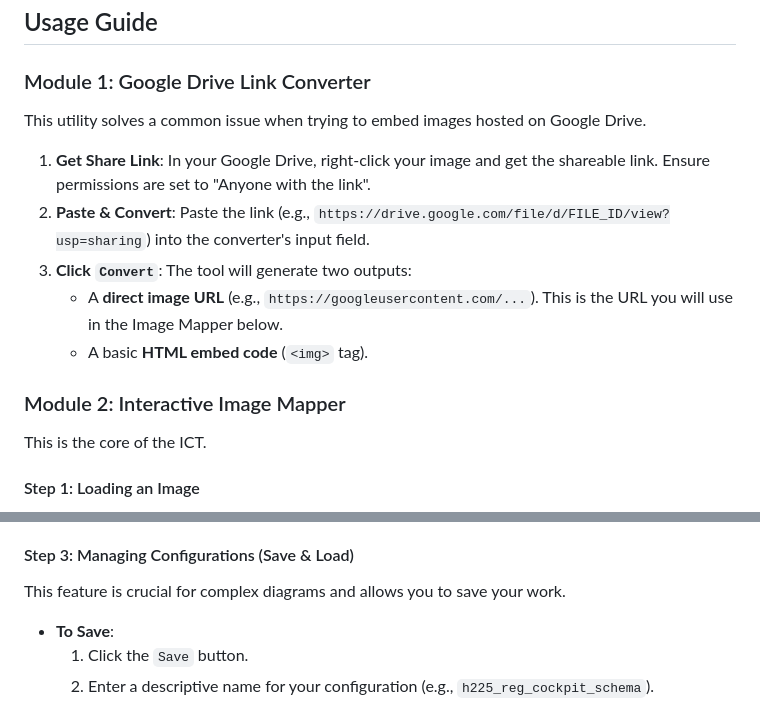
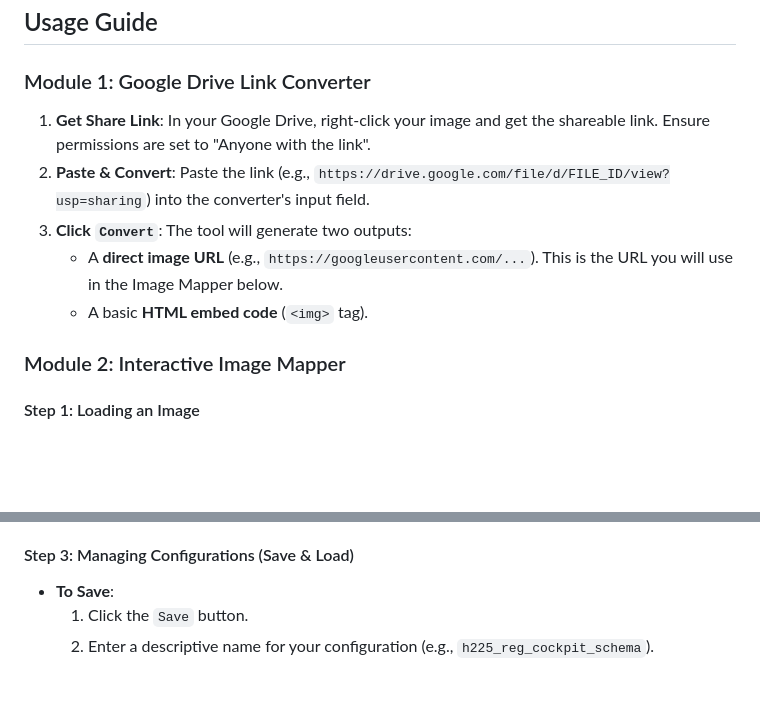
Before and after one commit to polog8/ICT, a Markdown page: README.md, 2 parts joined by grey strips. GitHub-like rendering; blank space fills up the shorter version.

```diff
--- a/README.md
+++ b/README.md
@@ -23,8 +23,6 @@ This tool is composed of two main modules: a **Google Drive Link Converter** and
 
 ### Module 1: Google Drive Link Converter
 
-This utility solves a common issue when trying to embed images hosted on Google Drive.
-
 1.  **Get Share Link**: In your Google Drive, right-click your image and get the shareable link. Ensure permissions are set to "Anyone with the link".
 2.  **Paste & Convert**: Paste the link (e.g., `https://drive.google.com/file/d/FILE_ID/view?usp=sharing`) into the converter's input field.
 3.  **Click `Convert`**: The tool will generate two outputs:
@@ -32,8 +30,6 @@ This utility solves a common issue when trying to embed images hosted on Google
     -   A basic **HTML embed code** (`<img>` tag).
 
 ### Module 2: Interactive Image Mapper
-
-This is the core of the ICT.
 
 #### Step 1: Loading an Image
 
@@ -53,8 +49,6 @@ This is the core of the ICT.
 -   **To Move/Resize a Zone**: Click on a zone to select it. Drag from the center to move it, or drag one of the handles on its edges and corners to resize it.
 
 #### Step 3: Managing Configurations (Save & Load)
-
-This feature is crucial for complex diagrams and allows you to save your work.
 
 -   **To Save**:
     1.  Click the `Save` button.
```
